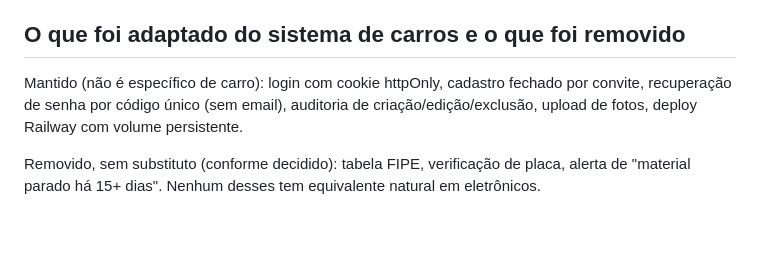
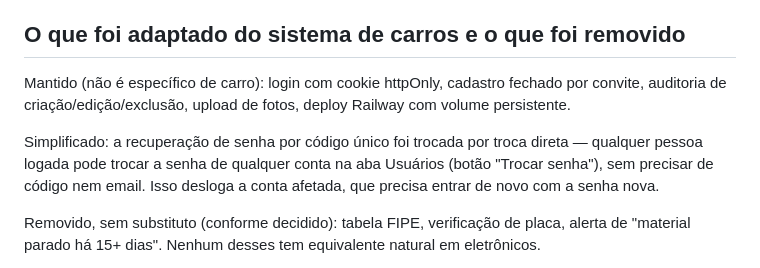
Before and after one commit to gustavolimasmkt-lgtm/kncenterv1, a Markdown page: README.md, the part around the change. Drawn GitHub-style; blank space fills up the shorter version.

```diff
--- a/README.md
+++ b/README.md
@@ -19,8 +19,12 @@ app, abre em tela cheia. Não precisa de loja de app nem de conta de desenvolved
 ## O que foi adaptado do sistema de carros e o que foi removido
 
 Mantido (não é específico de carro): login com cookie httpOnly, cadastro fechado por convite,
-recuperação de senha por código único (sem email), auditoria de criação/edição/exclusão, upload
-de fotos, deploy Railway com volume persistente.
+auditoria de criação/edição/exclusão, upload de fotos, deploy Railway com volume persistente.
+
+Simplificado: a recuperação de senha por código único foi trocada por troca direta — qualquer
+pessoa logada pode trocar a senha de qualquer conta na aba Usuários (botão "Trocar senha"), sem
+precisar de código nem email. Isso desloga a conta afetada, que precisa entrar de novo com a
+senha nova.
 
 Removido, sem substituto (conforme decidido): tabela FIPE, verificação de placa, alerta de
 "material parado há 15+ dias". Nenhum desses tem equivalente natural em eletrônicos.
```
